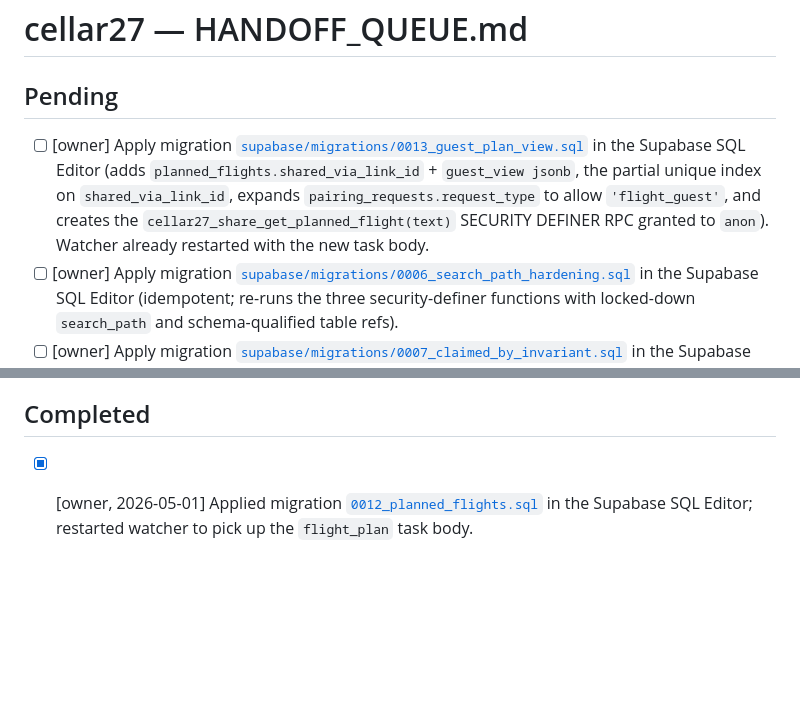
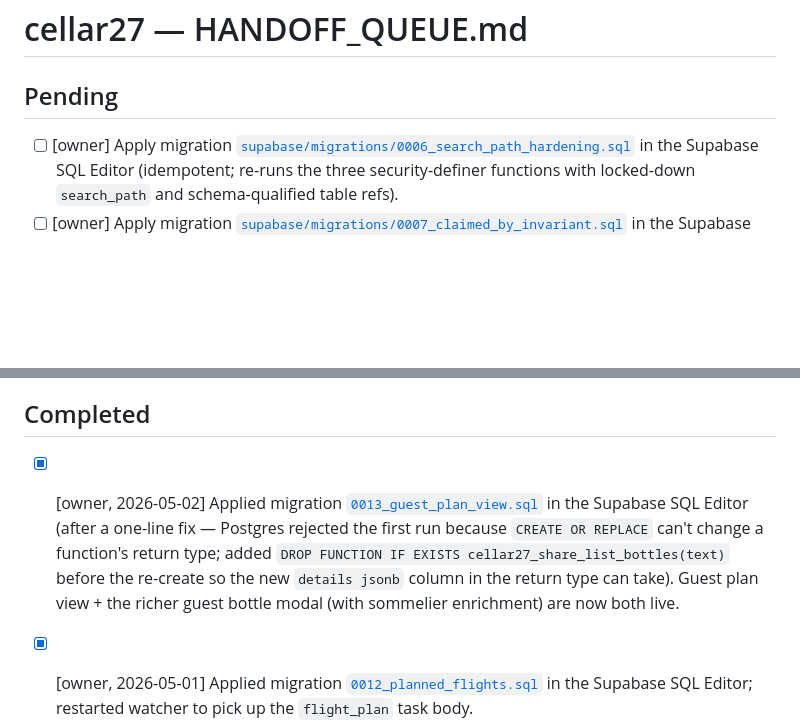
Before and after one commit to Michael-ticmn/mycellar, a Markdown page: HANDOFF_QUEUE.md, 2 parts joined by grey strips. Drawn GitHub-style; blank space fills up the shorter version.

```diff
--- a/HANDOFF_QUEUE.md
+++ b/HANDOFF_QUEUE.md
@@ -2,13 +2,13 @@
 
 ## Pending
 
-- [ ] [owner] Apply migration [`supabase/migrations/0013_guest_plan_view.sql`](supabase/migrations/0013_guest_plan_view.sql) in the Supabase SQL Editor (adds `planned_flights.shared_via_link_id` + `guest_view jsonb`, the partial unique index on `shared_via_link_id`, expands `pairing_requests.request_type` to allow `'flight_guest'`, and creates the `cellar27_share_get_planned_flight(text)` SECURITY DEFINER RPC granted to `anon`). Watcher already restarted with the new task body.
 - [ ] [owner] Apply migration [`supabase/migrations/0006_search_path_hardening.sql`](supabase/migrations/0006_search_path_hardening.sql) in the Supabase SQL Editor (idempotent; re-runs the three security-definer functions with locked-down `search_path` and schema-qualified table refs).
 - [ ] [owner] Apply migration [`supabase/migrations/0007_claimed_by_invariant.sql`](supabase/migrations/0007_claimed_by_invariant.sql) in the Supabase SQL Editor (adds `claimed_by NOT NULL when status='picked_up'` CHECK constraints to both request tables, NOT VALID so it doesn't reject legacy rows; optional VALIDATE step in the file's footer comment).
 - [ ] [owner] Drop two PNG screenshots into `docs/screenshots/` (suggested: `cellar-list-540x1170.png` and `bottle-detail-540x1170.png`, taken from the phone PWA at v0.9.1) and add a `screenshots` array to [`docs/manifest.webmanifest`](docs/manifest.webmanifest) so Chromium's richer install UI shows them. Couldn't auto-generate — needs real raster captures.
 
 ## Completed
 
+- [x] [owner, 2026-05-02] Applied migration [`0013_guest_plan_view.sql`](supabase/migrations/0013_guest_plan_view.sql) in the Supabase SQL Editor (after a one-line fix — Postgres rejected the first run because `CREATE OR REPLACE` can't change a function's return type; added `DROP FUNCTION IF EXISTS cellar27_share_list_bottles(text)` before the re-create so the new `details jsonb` column in the return type can take). Guest plan view + the richer guest bottle modal (with sommelier enrichment) are now both live.
 - [x] [owner, 2026-05-01] Applied migration [`0012_planned_flights.sql`](supabase/migrations/0012_planned_flights.sql) in the Supabase SQL Editor; restarted watcher to pick up the `flight_plan` task body.
 - [x] [Code, 2026-05-01] **v0.10.0 — guest plan view**: owner can attach one planned flight to their currently active share link from the planned-flight detail page. Guests visiting `#/guest/<token>` see a new Tonight tab (default-active when a plan is attached) with a sommelier-narrated, read-only walkthrough — welcome intro, food on offer, and a per-pour guide (what to look for in the glass, food cue with explicit `before` / `during` / `after` timing, and a transition note before the next pour). Walkthrough copy comes from a new `request_type='flight_guest'` AI request fired by the owner — does NOT consume the share-link AI quota. Lifetime + revoke ride on the existing `share_links.expires_at / revoked_at`. New SQL migration [`0013_guest_plan_view.sql`](supabase/migrations/0013_guest_plan_view.sql) (column + partial unique index + RPC + request_type expansion). Watcher [`render.js`](watcher/src/render.js) gains the `flight_guest` task body and a kept-food section; the existing `## Plan` JSON parser handles the response shape unchanged.
 - [x] [Code, 2026-05-01] **v0.9.13 — prep "Other notes" reads as prose**: stripped the boxed textarea; renders as a heading + inline contenteditable region styled like the Narrative block (no border, italic placeholder, dashed underline only on focus). Persists on blur. Auto-grows with content.
```
Also changed, not shown: CURRENT_STATE.md (+3 -3 lines).
